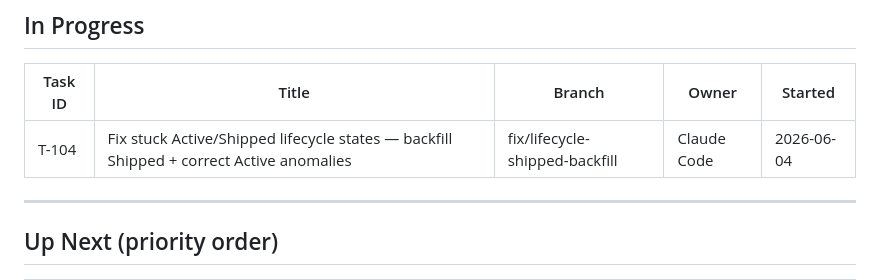
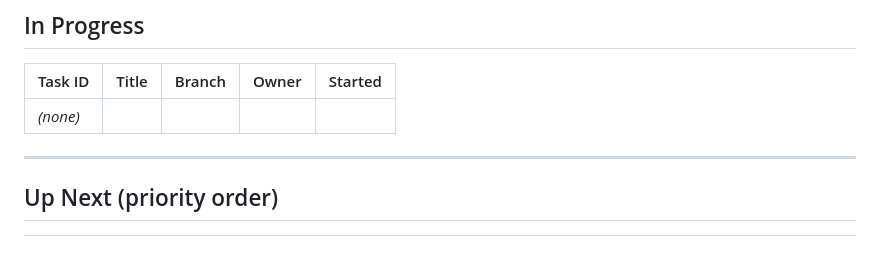
Before and after one commit to PrismAIAnalytics/prism-ai-dashboard, a Markdown page: TASKS.md, the part around one of its changes. GitHub-like rendering; blank space fills up the shorter version.

```diff
--- a/TASKS.md
+++ b/TASKS.md
@@ -9,7 +9,7 @@
 
 | Task ID | Title | Branch | Owner | Started |
 |---------|-------|--------|-------|---------|
-| T-104 | Fix stuck Active/Shipped lifecycle states — backfill Shipped + correct Active anomalies | fix/lifecycle-shipped-backfill | Claude Code | 2026-06-04 |
+| _(none)_ | | | | |
 
 ---
 
```
Also changed, not shown: other parts of TASKS.md (+1 -0 lines).
